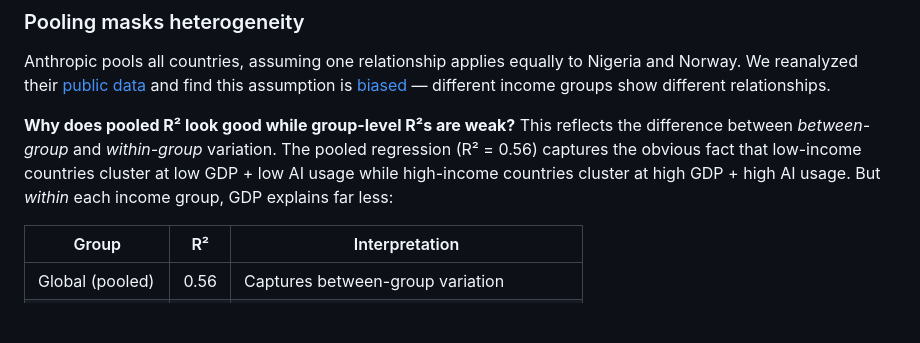
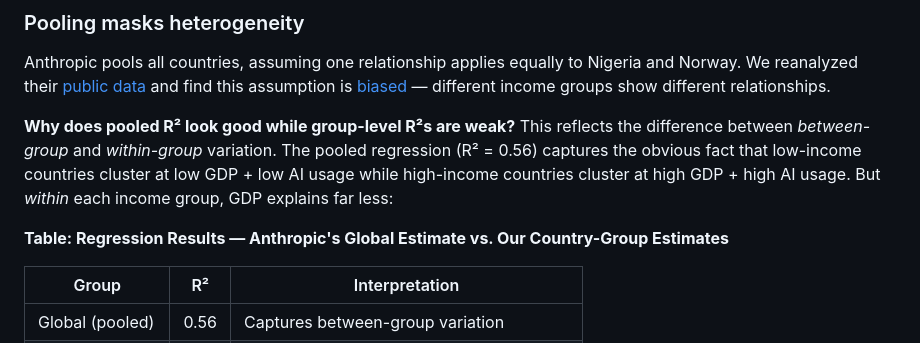
Before and after one commit to IlanStrauss/anthropic-econ-critique, a Markdown page: BLOG_POST.md, the part around the change. Rendered like a GitHub page; blank space fills up the shorter version.

Commit message:
Add table heading: Regression Results — Anthropic's Global vs Our Country-Group Estimates
Co-Authored-By: Claude Opus 4.5 <noreply@anthropic.com>

```diff
--- a/BLOG_POST.md
+++ b/BLOG_POST.md
@@ -44,6 +44,8 @@ Anthropic's head of economics told the [*Financial Times*](https://www.ft.com/co
 Anthropic pools all countries, assuming one relationship applies equally to Nigeria and Norway. We reanalyzed their [public data](https://huggingface.co/datasets/Anthropic/EconomicIndex) and find this assumption is [biased](https://rodorigo.wordpress.com/wp-content/uploads/2020/02/cheng-hsiao-analysis-of-panel-dataz-lib.org_.pdf) — different income groups show different relationships.
 
 **Why does pooled R² look good while group-level R²s are weak?** This reflects the difference between *between-group* and *within-group* variation. The pooled regression (R² = 0.56) captures the obvious fact that low-income countries cluster at low GDP + low AI usage while high-income countries cluster at high GDP + high AI usage. But *within* each income group, GDP explains far less:
+
+**Table: Regression Results — Anthropic's Global Estimate vs. Our Country-Group Estimates**
 
 | Group | R² | Interpretation |
 |-------|-----|----------------|
```
